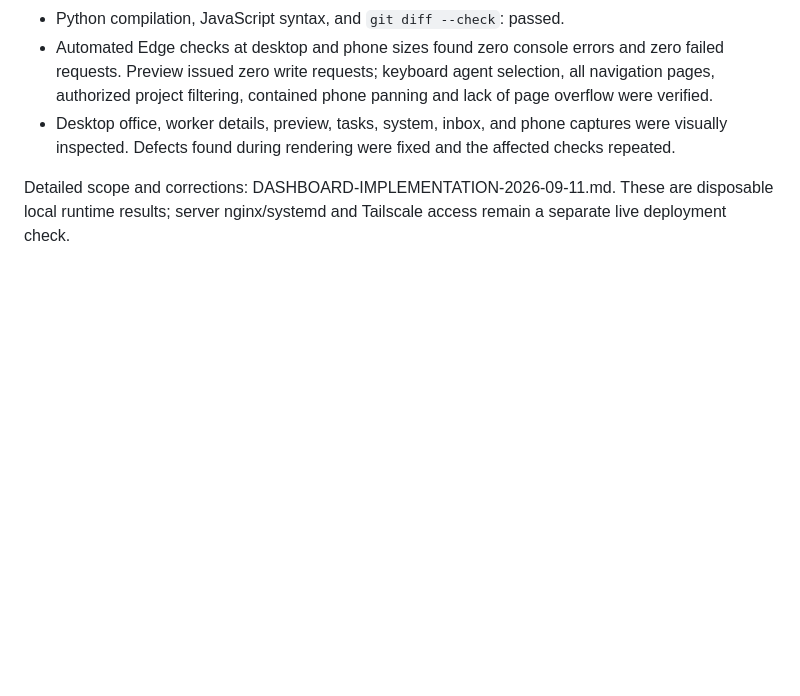
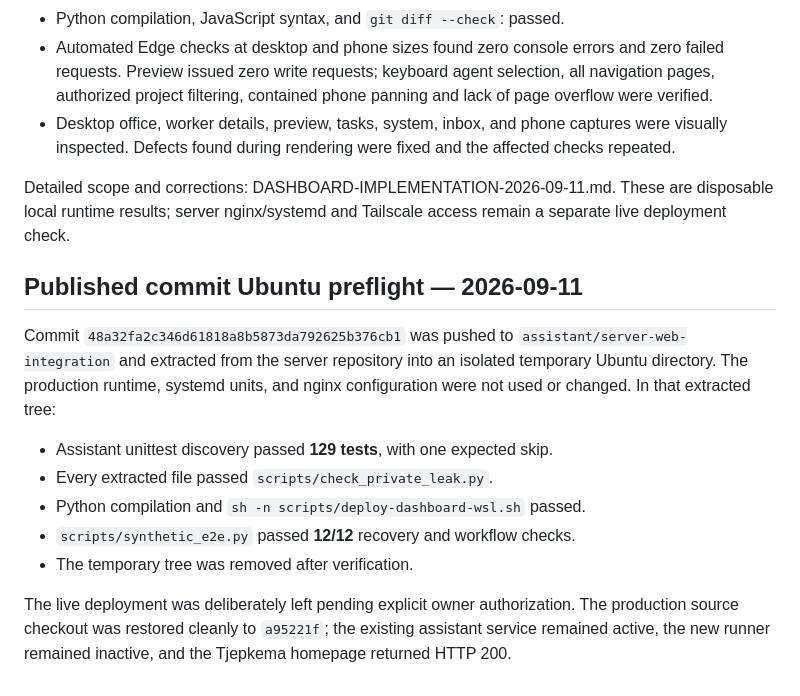
Before and after one commit to korttjepkema34-collab/korts-repository, a Markdown page: docs/assistant/VERIFICATION.md, the part around the change. Drawn GitHub-style; blank space fills up the shorter version.

Commit message:
Record server dashboard preflight

```diff
--- a/docs/assistant/VERIFICATION.md
+++ b/docs/assistant/VERIFICATION.md
@@ -87,3 +87,20 @@ evidence. Current Windows results:
 
 Detailed scope and corrections: DASHBOARD-IMPLEMENTATION-2026-09-11.md. These are disposable local
 runtime results; server nginx/systemd and Tailscale access remain a separate live deployment check.
+
+## Published commit Ubuntu preflight — 2026-09-11
+
+Commit `48a32fa2c346d61818a8b5873da792625b376cb1` was pushed to
+`assistant/server-web-integration` and extracted from the server repository into an isolated
+temporary Ubuntu directory. The production runtime, systemd units, and nginx configuration were
+not used or changed. In that extracted tree:
+
+- Assistant unittest discovery passed **129 tests**, with one expected skip.
+- Every extracted file passed `scripts/check_private_leak.py`.
+- Python compilation and `sh -n scripts/deploy-dashboard-wsl.sh` passed.
+- `scripts/synthetic_e2e.py` passed **12/12** recovery and workflow checks.
+- The temporary tree was removed after verification.
+
+The live deployment was deliberately left pending explicit owner authorization. The production
+source checkout was restored cleanly to `a95221f`; the existing assistant service remained active,
+the new runner remained inactive, and the Tjepkema homepage returned HTTP 200.
```
